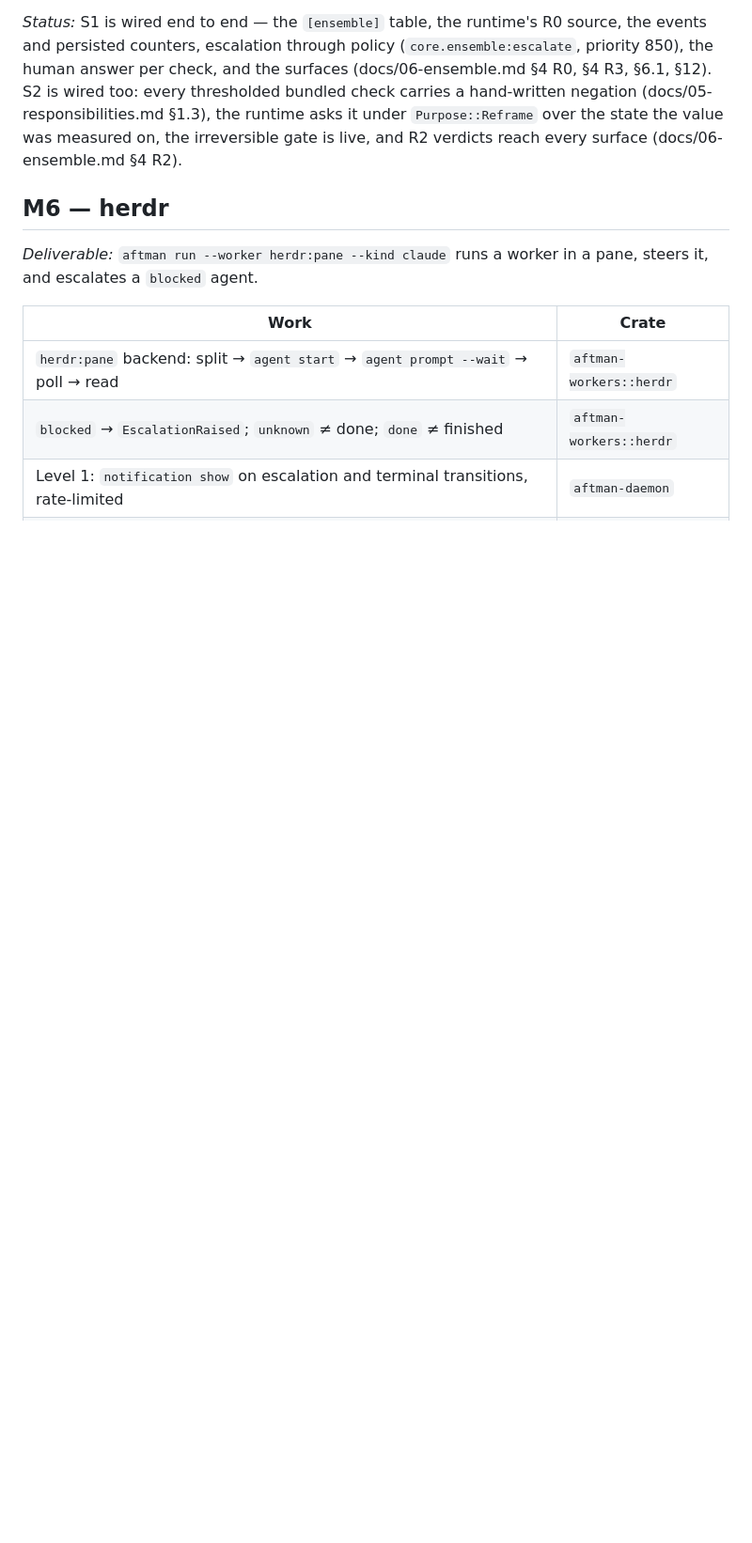
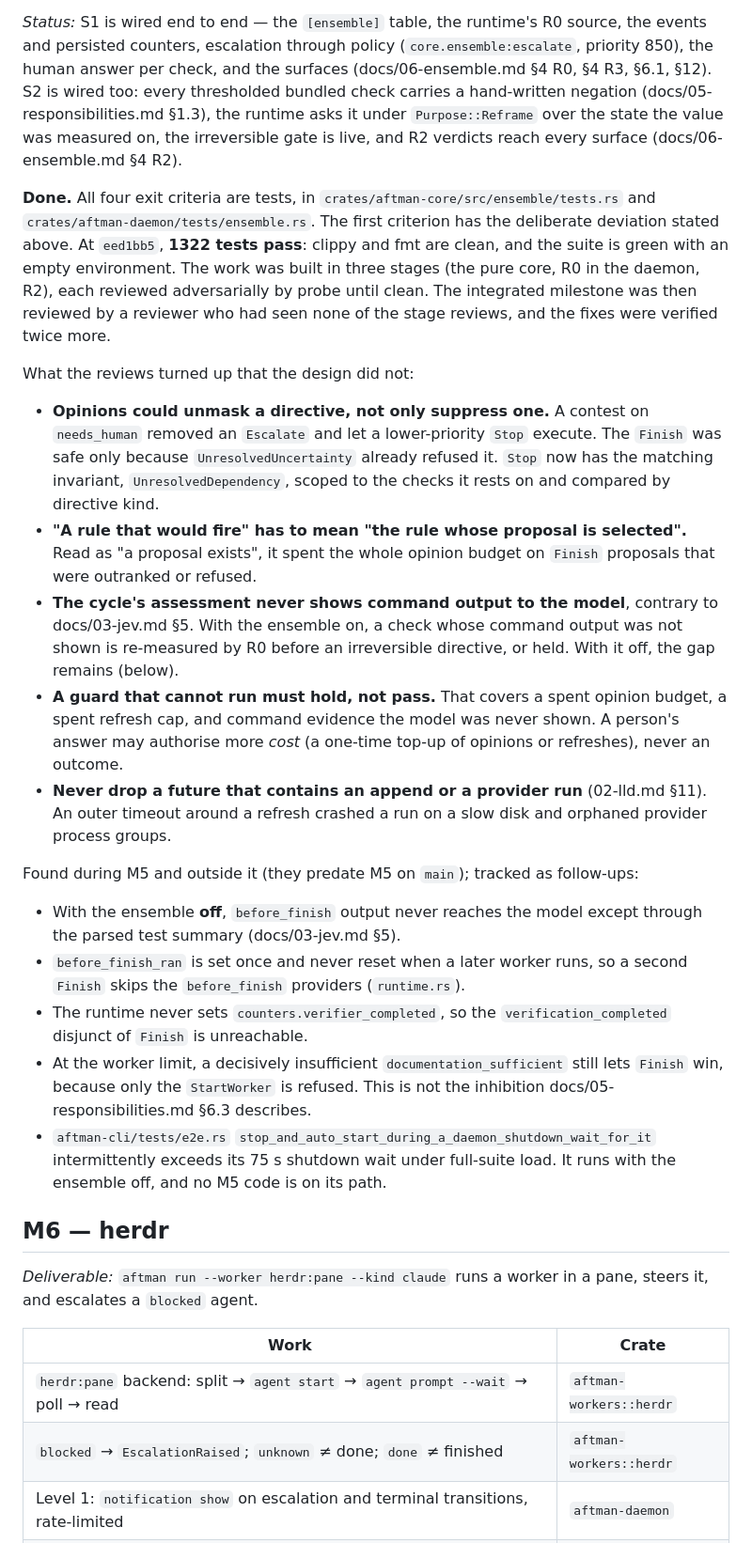
Before and after one commit to Qworg/aftman, a Markdown page: docs/09-plan.md, the part around one of its changes. Shown at 94% size. Rendered like a GitHub page; blank space fills up the shorter version.

Commit message:
docs: M5 is complete
09-plan.md marks M5 done, states the test count at eed1bb5, and records what the reviews found
that the design did not. That covers the Stop invariant, "the rule about to act", command
output the model was never shown, guards that hold rather than pass, and the cancellation-safety
rule. It also lists the five problems found during M5 that predate it, as follow-ups.

Co-Authored-By: Claude Opus 5.5 <noreply@anthropic.com>

```diff
--- a/docs/09-plan.md
+++ b/docs/09-plan.md
@@ -466,6 +466,47 @@ every thresholded bundled check carries a hand-written negation (docs/05-respons
 the runtime asks it under `Purpose::Reframe` over the state the value was measured on, the
 irreversible gate is live, and R2 verdicts reach every surface (docs/06-ensemble.md §4 R2).
 
+**Done.** All four exit criteria are tests, in `crates/aftman-core/src/ensemble/tests.rs` and
+`crates/aftman-daemon/tests/ensemble.rs`. The first criterion has the deliberate deviation stated
+above. At `eed1bb5`, **1322 tests pass**: clippy and fmt are clean, and the suite is green with an
+empty environment. The work was built in three stages (the pure core, R0 in the daemon, R2), each
+reviewed adversarially by probe until clean. The integrated milestone was then reviewed by a
+reviewer who had seen none of the stage reviews, and the fixes were verified twice more.
+
+What the reviews turned up that the design did not:
+
+- **Opinions could unmask a directive, not only suppress one.** A contest on `needs_human` removed
+  an `Escalate` and let a lower-priority `Stop` execute. The `Finish` was safe only because
+  `UnresolvedUncertainty` already refused it. `Stop` now has the matching invariant,
+  `UnresolvedDependency`, scoped to the checks it rests on and compared by directive kind.
+- **"A rule that would fire" has to mean "the rule whose proposal is selected".** Read as "a
+  proposal exists", it spent the whole opinion budget on `Finish` proposals that were outranked or
+  refused.
+- **The cycle's assessment never shows command output to the model**, contrary to
+  docs/03-jev.md §5. With the ensemble on, a check whose command output was not shown is
+  re-measured by R0 before an irreversible directive, or held. With it off, the gap remains
+  (below).
+- **A guard that cannot run must hold, not pass.** That covers a spent opinion budget, a spent
+  refresh cap, and command evidence the model was never shown. A person's answer may authorise
+  more *cost* (a one-time top-up of opinions or refreshes), never an outcome.
+- **Never drop a future that contains an append or a provider run** (02-lld.md §11). An outer
+  timeout around a refresh crashed a run on a slow disk and orphaned provider process groups.
+
+Found during M5 and outside it (they predate M5 on `main`); tracked as follow-ups:
+
+- With the ensemble **off**, `before_finish` output never reaches the model except through the
+  parsed test summary (docs/03-jev.md §5).
+- `before_finish_ran` is set once and never reset when a later worker runs, so a second `Finish`
+  skips the `before_finish` providers (`runtime.rs`).
+- The runtime never sets `counters.verifier_completed`, so the `verification_completed` disjunct of
+  `Finish` is unreachable.
+- At the worker limit, a decisively insufficient `documentation_sufficient` still lets `Finish` win,
+  because only the `StartWorker` is refused. This is not the inhibition docs/05-responsibilities.md
+  §6.3 describes.
+- `aftman-cli/tests/e2e.rs` `stop_and_auto_start_during_a_daemon_shutdown_wait_for_it`
+  intermittently exceeds its 75 s shutdown wait under full-suite load. It runs with the ensemble off,
+  and no M5 code is on its path.
+
 ## M6 — herdr
 
 *Deliverable:* `aftman run --worker herdr:pane --kind claude` runs a worker in a pane, steers it,
```
Also changed, not shown: other parts of docs/09-plan.md (+1 -1 lines).
